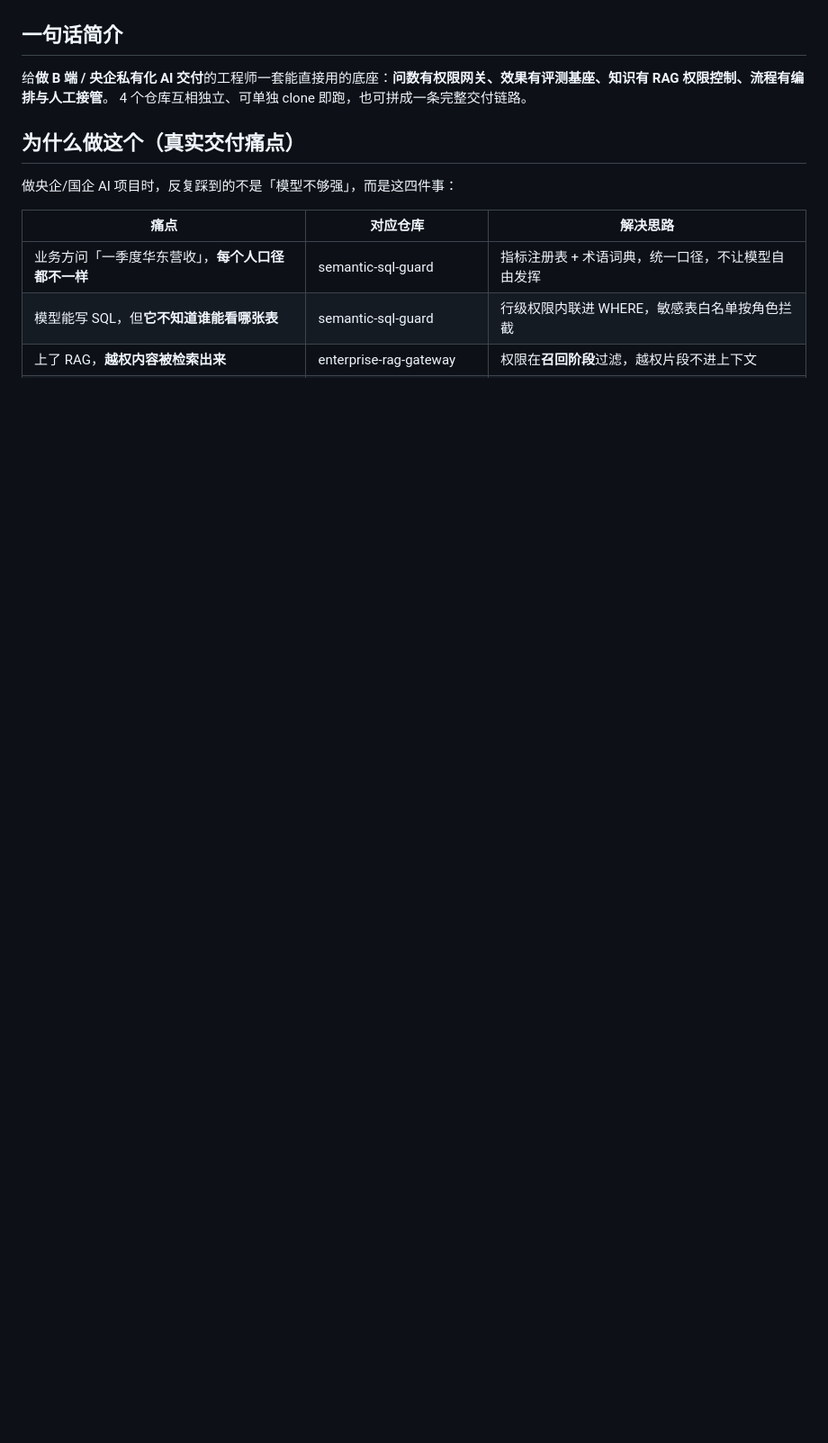
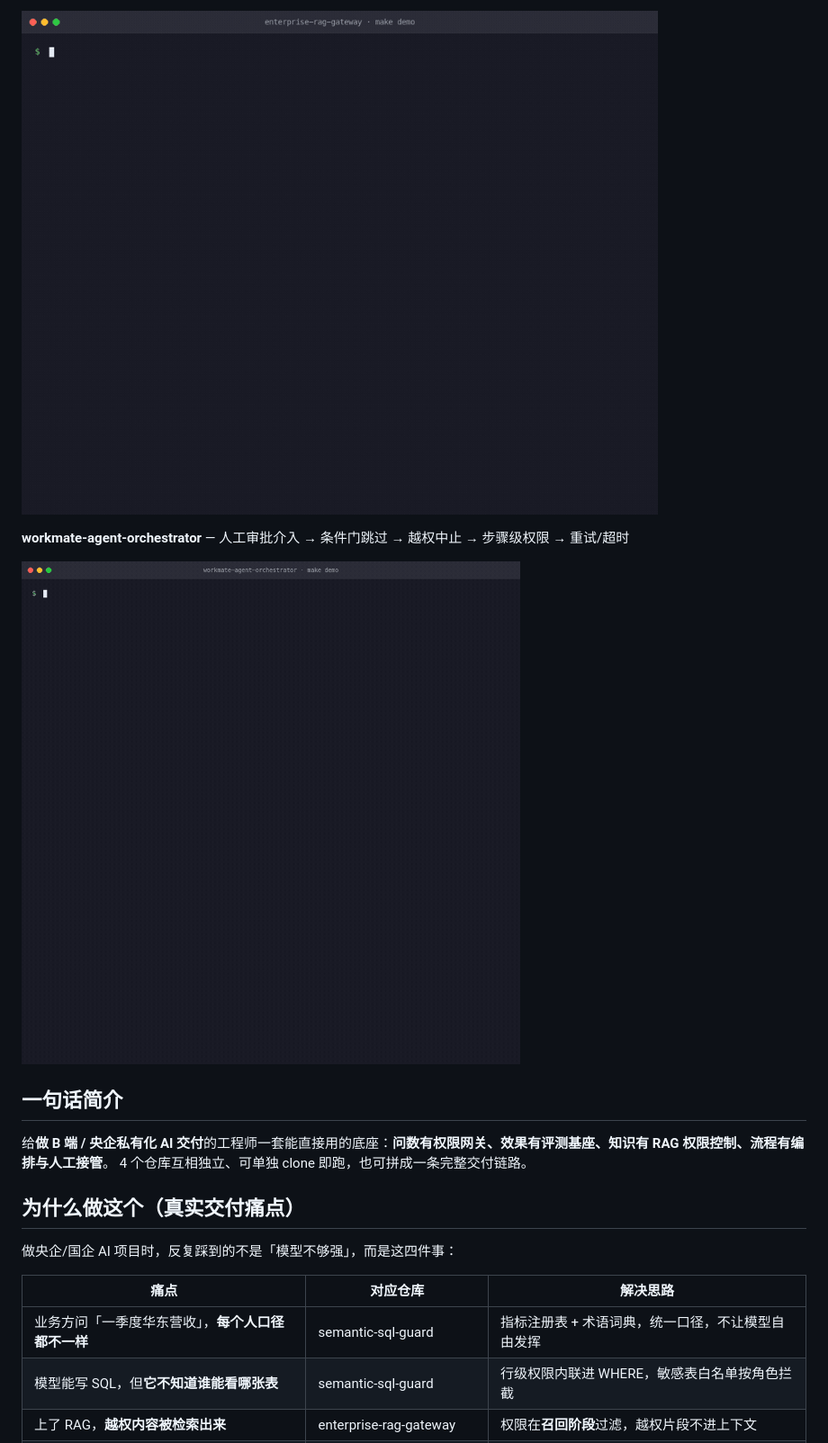
Before and after one commit to fenrir1111/enterprise-ai-stack, a Markdown page: README.md, the part around one of its changes. Shown at 90% size. GitHub-like rendering; pictures changed too: docs/quickstart/enterprise-rag-gateway.gif (added), docs/quickstart/workmate-agent-orchestrator.gif (added); blank space fills up the shorter version.

```diff
--- a/README.md
+++ b/README.md
@@ -12,3 +27,8 @@
+![enterprise-rag-gateway quickstart](docs/quickstart/enterprise-rag-gateway.gif)
+
+**workmate-agent-orchestrator** — 人工审批介入 → 条件门跳过 → 越权中止 → 步骤级权限 → 重试/超时
+
+![workmate-agent-orchestrator quickstart](docs/quickstart/workmate-agent-orchestrator.gif)
 
 ## 一句话简介
 
```
Also changed, not shown: other parts of README.md (+15 -0 lines), docs/quickstart/enterprise-ai-eval-harness.gif (added), docs/quickstart/semantic-sql-guard.gif (added).
